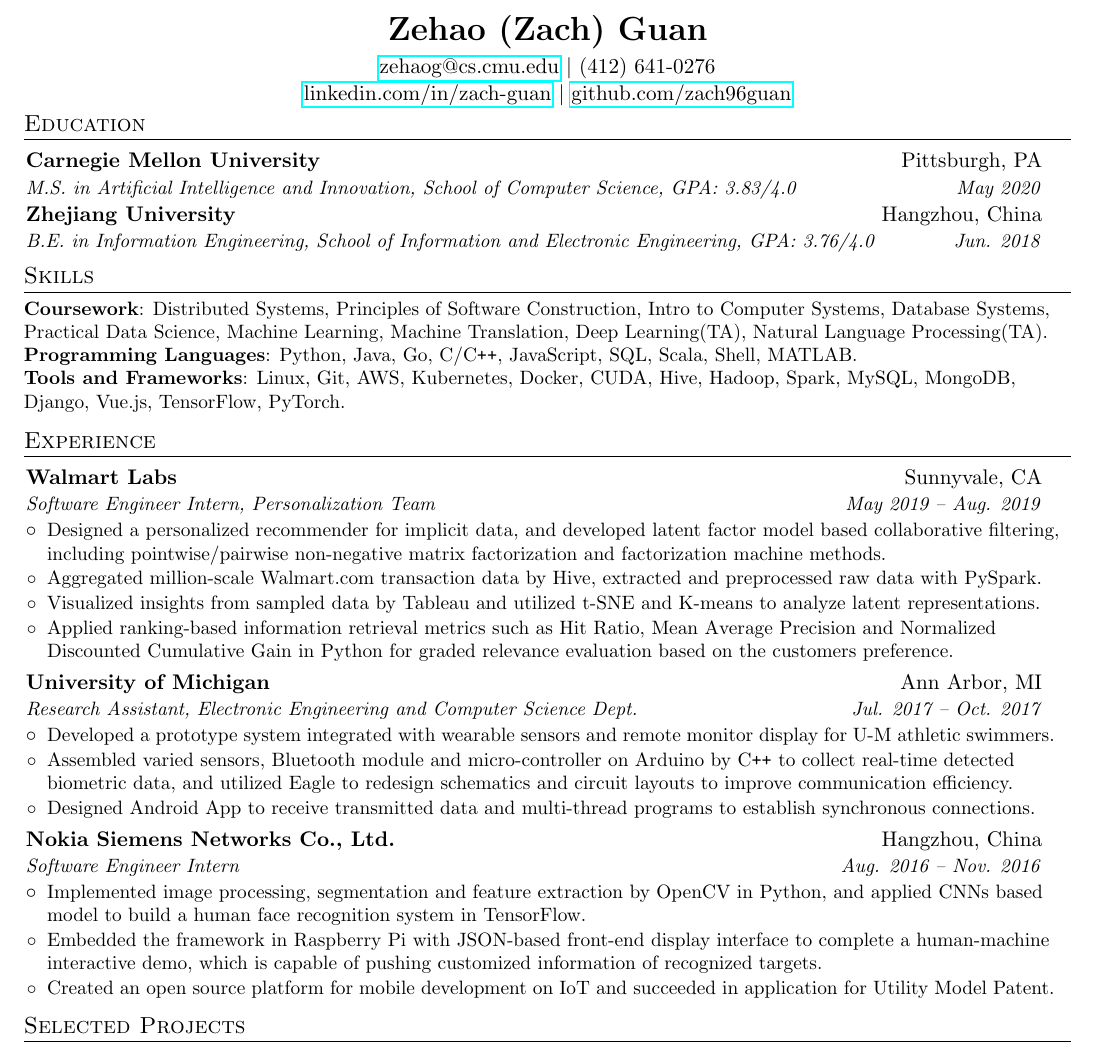
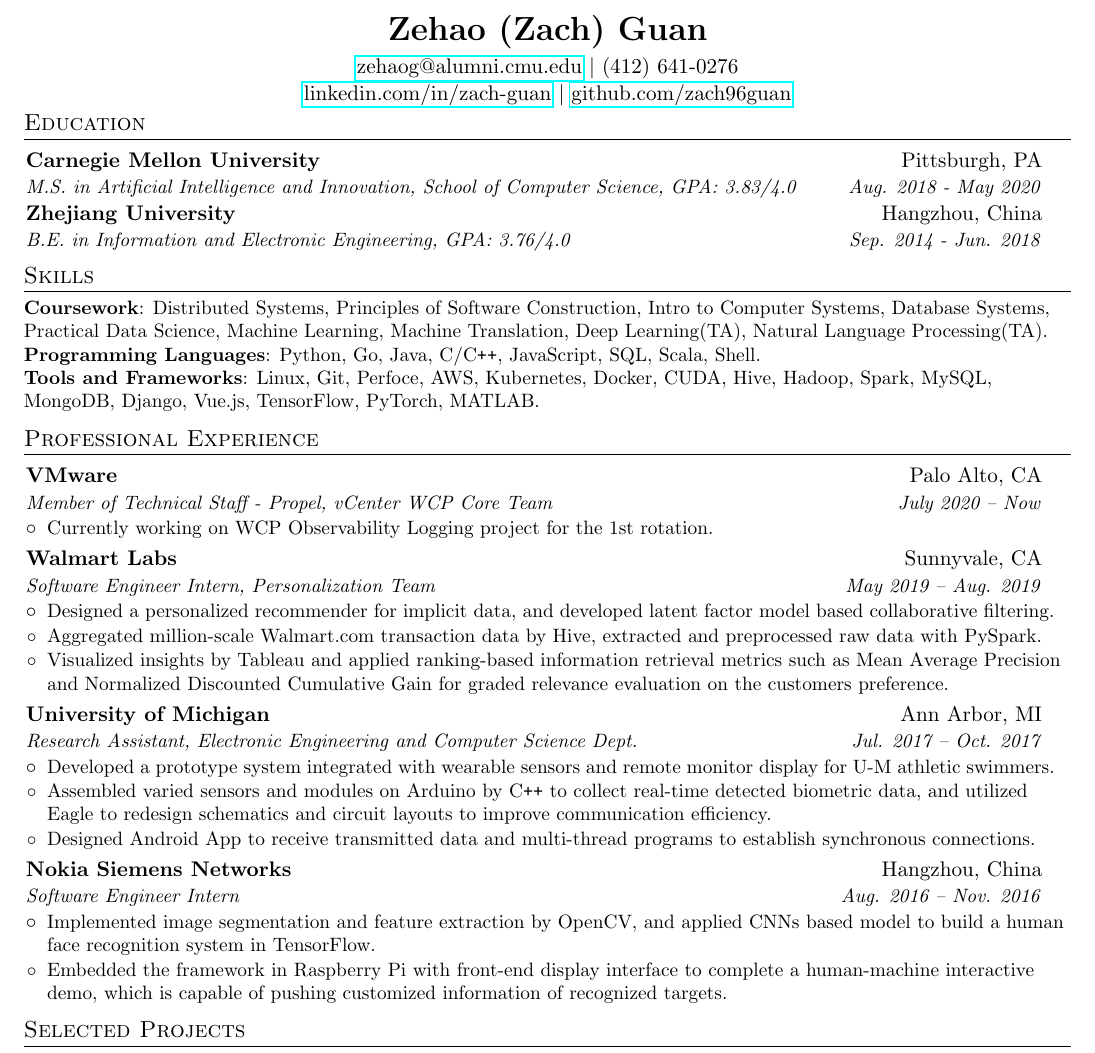
Before and after one commit to zach96guan/CV_for_Zach, a LaTeX CV (CV_for_Zach.tex): part of the page, cut so that both start at the same text. Compiled offline with pdfLaTeX.

Commit message:
Update resume on 12/3/2020.

```diff
--- a/CV_for_Zach.tex
+++ b/CV_for_Zach.tex
@@ -93,7 +93,7 @@
 %----------HEADING-----------------
 \centering{\textbf{\LARGE Zehao (Zach) Guan}} \\
 \vspace{3.5pt}
-\centering{\href{mailto:zehaog@cs.cmu.edu}{zehaog@cs.cmu.edu} $|$ (412) 641-0276}
+\centering{\href{mailto:zehaog@alumni.cmu.edu}{zehaog@alumni.cmu.edu} $|$ (412) 641-0276}
 \\
 \centering{\href{https://www.linkedin.com/in/zach-guan/}{linkedin.com/in/zach-guan} $|$ \href{https://www.github.com/zach96guan/}{github.com/zach96guan}}
 
@@ -104,11 +104,11 @@
   \resumeSubHeadingListStart
     \resumeSubheading
       {Carnegie Mellon University}{Pittsburgh, PA}
-      {M.S. in Artificial Intelligence and Innovation, School of Computer Science, GPA: 3.83/4.0}{May 2020}
+      {M.S. in Artificial Intelligence and Innovation, School of Computer Science, GPA: 3.83/4.0}{Aug. 2018 - May 2020}
     \vspace{0.5pt}
     \resumeSubheading
       {Zhejiang University}{Hangzhou, China}
-      {B.E. in Information Engineering, School of Information and Electronic Engineering, GPA: 3.76/4.0}{Jun. 2018}
+      {B.E. in Information and Electronic Engineering, GPA: 3.76/4.0}{Sep. 2014 - Jun. 2018}
   \resumeSubHeadingListEnd
 
 
@@ -119,29 +119,37 @@
         {Distributed Systems, Principles of Software Construction, Intro to Computer Systems, Database Systems, Practical Data Science, Machine Learning, Machine Translation, Deep Learning(TA), Natural Language Processing(TA).}
         \newline
 		\resumeSubItem{Programming Languages}
-		{Python, Java, Go, C/C\texttt{++}, JavaScript, SQL, Scala, Shell, MATLAB.}
+		{Python, Go, Java, C/C\texttt{++}, JavaScript, SQL, Scala, Shell.}
 		\newline
 		\resumeSubItem{Tools and Frameworks}
-		{Linux, Git, AWS, Kubernetes, Docker, CUDA, Hive, Hadoop, Spark, MySQL, MongoDB, Django, Vue.js, TensorFlow, PyTorch.}
+		{Linux, Git, Perfoce, AWS, Kubernetes, Docker, CUDA, Hive, Hadoop, Spark, MySQL, MongoDB, Django, Vue.js, TensorFlow, PyTorch, MATLAB.}
 \skillSectionEnd
 
 
 %-----------EXPERIENCE-----------------
-\section{Experience}
+\section{Professional Experience}
   \resumeSubHeadingListStart
+    \resumeSubheading
+      {VMware}{Palo Alto, CA}
+      {Member of Technical Staff - Propel, vCenter WCP Core Team}{July 2020 -- Now}
+      \resumeItemListStart
+        \vspace{1.5pt}
+        \resumeItemChg{}
+        {Currently working on WCP Observability Logging project for the 1st rotation.}
+      \resumeItemListEnd
+    \vspace{3pt}
+
     \resumeSubheading
       {Walmart Labs}{Sunnyvale, CA}
       {Software Engineer Intern, Personalization Team}{May 2019 -- Aug. 2019}
       \resumeItemListStart
         \vspace{1.5pt}
         \resumeItemChg{}
-        {Designed a personalized recommender for implicit data, and developed latent factor model based collaborative filtering, including pointwise/pairwise non-negative matrix factorization and factorization machine methods.}
+        {Designed a personalized recommender for implicit data, and developed latent factor model based collaborative filtering.}
         \resumeItemChg{}
         {Aggregated million-scale Walmart.com transaction data by Hive, extracted and preprocessed raw data with PySpark.}
         \resumeItemChg{}
-        {Visualized insights from sampled data by Tableau and utilized t-SNE and K-means to analyze latent representations.}
-        \resumeItemChg{}
-        {Applied ranking-based information retrieval metrics such as Hit Ratio, Mean Average Precision and Normalized Discounted Cumulative Gain in Python for graded relevance evaluation based on the customers preference.}
+        {Visualized insights by Tableau and applied ranking-based information retrieval metrics such as Mean Average Precision and Normalized Discounted Cumulative Gain for graded relevance evaluation on the customers preference.}
       \resumeItemListEnd
     \vspace{3pt}
 
@@ -153,23 +161,21 @@
         \resumeItemChg{}
         {Developed a prototype system integrated with wearable sensors and remote monitor display for U-M athletic swimmers.}
         \resumeItemChg{}
-        {Assembled varied sensors, Bluetooth module and micro-controller on Arduino by C\texttt{++} to collect real-time detected biometric data, and utilized Eagle to redesign schematics and circuit layouts to improve communication efficiency.}
+        {Assembled varied sensors and modules on Arduino by C\texttt{++} to collect real-time detected biometric data, and utilized Eagle to redesign schematics and circuit layouts to improve communication efficiency.}
         \resumeItemChg{}
         {Designed Android App to receive transmitted data and multi-thread programs to establish synchronous connections.}
       \resumeItemListEnd
     \vspace{3pt}
 
     \resumeSubheading
-      {Nokia Siemens Networks Co., Ltd.}{Hangzhou, China}
+      {Nokia Siemens Networks}{Hangzhou, China}
       {Software Engineer Intern}{Aug. 2016 -- Nov. 2016}
       \resumeItemListStart
         \vspace{1.5pt}
         \resumeItemChg{}
-        {Implemented image processing, segmentation and feature extraction by OpenCV in Python, and applied CNNs based model to build a human face recognition system in TensorFlow.}
+        {Implemented image segmentation and feature extraction by OpenCV, and applied CNNs based model to build a human face recognition system in TensorFlow.}
         \resumeItemChg{}
-        {Embedded the framework in Raspberry Pi with JSON-based front-end display interface to complete a human-machine interactive demo, which is capable of pushing customized information of recognized targets.}
-        \resumeItemChg{}
-        {Created an open source platform for mobile development on IoT and succeeded in application for Utility Model Patent.}
+        {Embedded the framework in Raspberry Pi with front-end display interface to complete a human-machine interactive demo, which is capable of pushing customized information of recognized targets.}
       \resumeItemListEnd
 
   \resumeSubHeadingListEnd
```
Also changed, not shown: CV_for_Zach.pdf.
